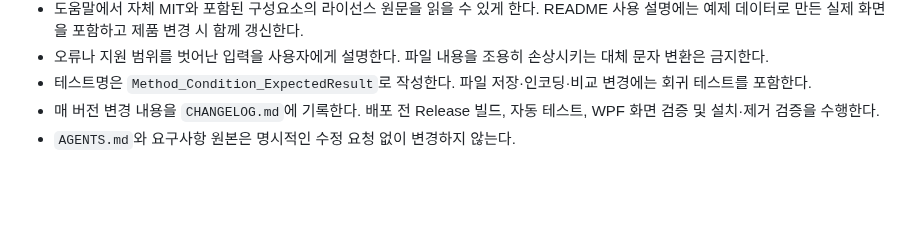
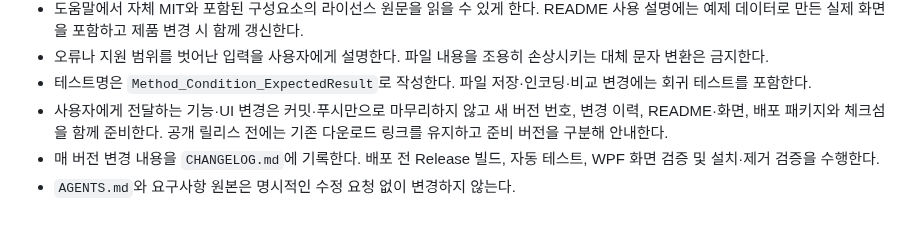
Before and after one commit to parkhw328/wook-text, a Markdown page: rules/rules.md, the part around the change. GitHub-like rendering; blank space fills up the shorter version.

```diff
--- a/rules/rules.md
+++ b/rules/rules.md
@@ -26,5 +26,6 @@
 - 도움말에서 자체 MIT와 포함된 구성요소의 라이선스 원문을 읽을 수 있게 한다. README 사용 설명에는 예제 데이터로 만든 실제 화면을 포함하고 제품 변경 시 함께 갱신한다.
 - 오류나 지원 범위를 벗어난 입력을 사용자에게 설명한다. 파일 내용을 조용히 손상시키는 대체 문자 변환은 금지한다.
 - 테스트명은 `Method_Condition_ExpectedResult`로 작성한다. 파일 저장·인코딩·비교 변경에는 회귀 테스트를 포함한다.
+- 사용자에게 전달하는 기능·UI 변경은 커밋·푸시만으로 마무리하지 않고 새 버전 번호, 변경 이력, README·화면, 배포 패키지와 체크섬을 함께 준비한다. 공개 릴리스 전에는 기존 다운로드 링크를 유지하고 준비 버전을 구분해 안내한다.
 - 매 버전 변경 내용을 `CHANGELOG.md`에 기록한다. 배포 전 Release 빌드, 자동 테스트, WPF 화면 검증 및 설치·제거 검증을 수행한다.
 - `AGENTS.md`와 요구사항 원본은 명시적인 수정 요청 없이 변경하지 않는다.
```
Also changed, not shown: CHANGELOG.md (+3 -1 lines), README.md (+3 -3 lines), docs/images/explorer.png, docs/images/session-restored.png, docs/images/workspaces.png, 1 other file.
